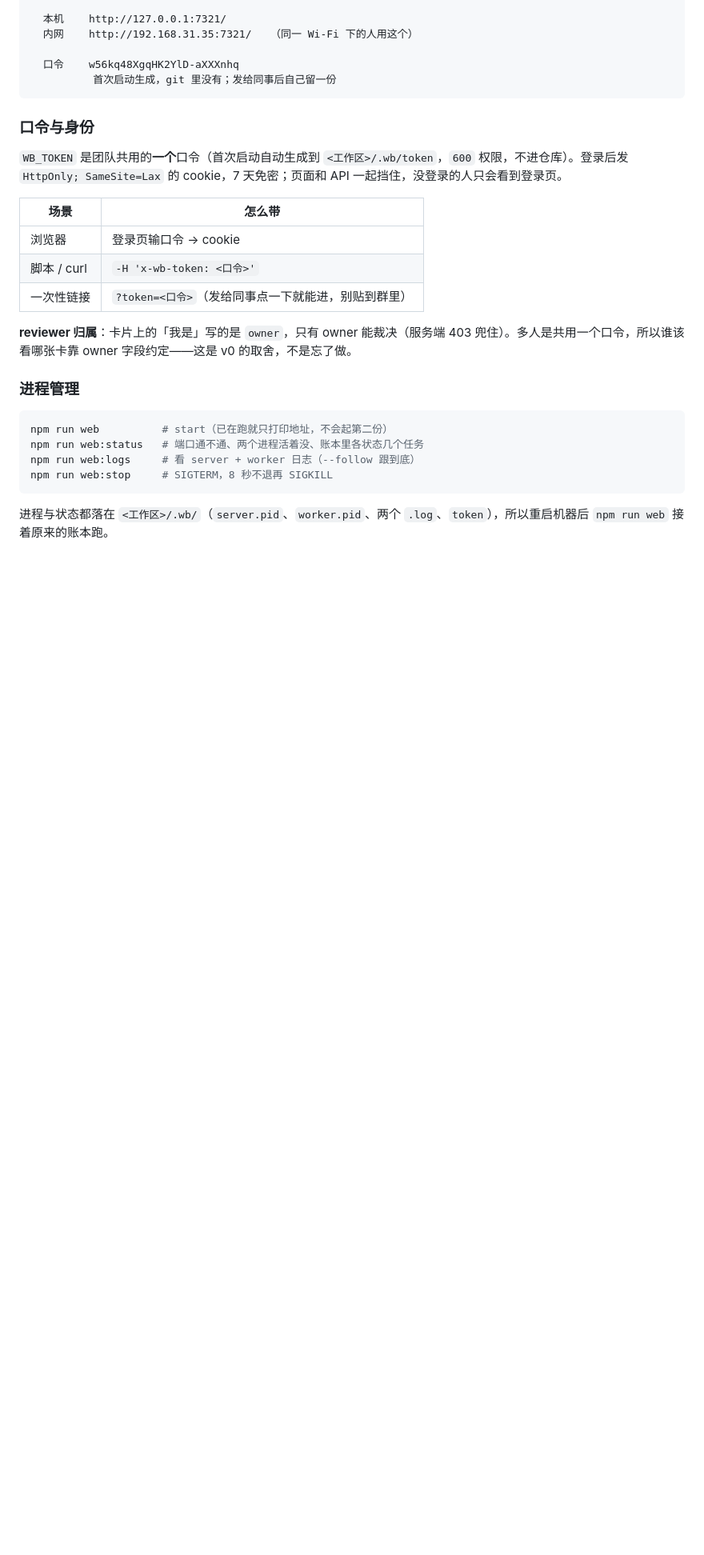
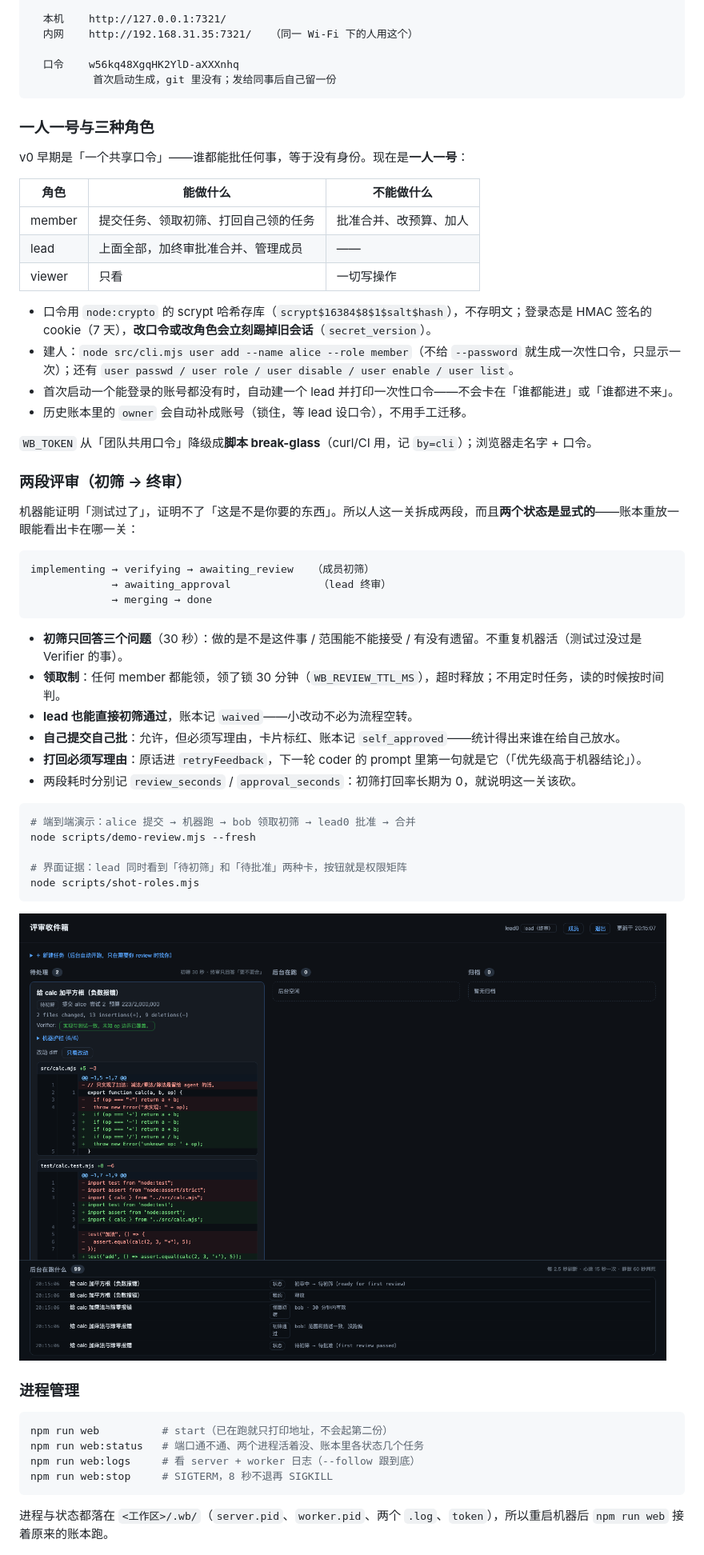
Before and after one commit to noOne-Oliver/workbench, a Markdown page: README.md, the part around one of its changes. Shown at 80% size. GitHub-like rendering; pictures changed too: docs/roles-review.png (added); blank space fills up the shorter version.

````diff
--- a/README.md
+++ b/README.md
@@ -231,18 +231,49 @@ node scripts/workbench.mjs start --port 7317 --workspace ~/Workbench
           首次启动生成，git 里没有；发给同事后自己留一份
 ```
 
-### 口令与身份
+### 一人一号与三种角色
 
-`WB_TOKEN` 是团队共用的**一个**口令（首次启动自动生成到 `<工作区>/.wb/token`，`600` 权限，不进仓库）。登录后发 `HttpOnly; SameSite=Lax` 的 cookie，7 天免密；页面和 API 一起挡住，没登录的人只会看到登录页。
+v0 早期是「一个共享口令」——谁都能批任何事，等于没有身份。现在是**一人一号**：
 
-| 场景 | 怎么带 |
-| --- | --- |
-| 浏览器 | 登录页输口令 → cookie |
-| 脚本 / curl | `-H 'x-wb-token: <口令>'` |
-| 一次性链接 | `?token=<口令>`（发给同事点一下就能进，别贴到群里） |
+| 角色 | 能做什么 | 不能做什么 |
+| --- | --- | --- |
+| member | 提交任务、领取初筛、打回自己领的任务 | 批准合并、改预算、加人 |
+| lead | 上面全部，加终审批准合并、管理成员 | —— |
+| viewer | 只看 | 一切写操作 |
 
-**reviewer 归属**：卡片上的「我是」写的是 `owner`，只有 owner 能裁决（服务端 403 兜住）。多人是共用一个口令，所以谁该看哪张卡靠 owner 字段约定——这是 v0 的取舍，不是忘了做。
+- 口令用 `node:crypto` 的 scrypt 哈希存库（`scrypt$16384$8$1$salt$hash`），不存明文；登录态是 HMAC 签名的 cookie（7 天），**改口令或改角色会立刻踢掉旧会话**（`secret_version`）。
+- 建人：`node src/cli.mjs user add --name alice --role member`（不给 `--password` 就生成一次性口令，只显示一次）；还有 `user passwd / user role / user disable / user enable / user list`。
+- 首次启动一个能登录的账号都没有时，自动建一个 lead 并打印一次性口令——不会卡在「谁都能进」或「谁都进不来」。
+- 历史账本里的 `owner` 会自动补成账号（锁住，等 lead 设口令），不用手工迁移。
 
+`WB_TOKEN` 从「团队共用口令」降级成**脚本 break-glass**（curl/CI 用，记 `by=cli`）；浏览器走名字 + 口令。
+
+### 两段评审（初筛 → 终审）
+
+机器能证明「测试过了」，证明不了「这是不是你要的东西」。所以人这一关拆成两段，而且**两个状态是显式的**——账本重放一眼能看出卡在哪一关：
+
+```text
+implementing → verifying → awaiting_review   （成员初筛）
+             → awaiting_approval              （lead 终审）
+             → merging → done
+```
+
+- **初筛只回答三个问题**（30 秒）：做的是不是这件事 / 范围能不能接受 / 有没有遗留。不重复机器活（测试过没过是 Verifier 的事）。
+- **领取制**：任何 member 都能领，领了锁 30 分钟（`WB_REVIEW_TTL_MS`），超时释放；不用定时任务，读的时候按时间判。
+- **lead 也能直接初筛通过**，账本记 `waived`——小改动不必为流程空转。
+- **自己提交自己批**：允许，但必须写理由，卡片标红、账本记 `self_approved`——统计得出来谁在给自己放水。
+- **打回必须写理由**：原话进 `retryFeedback`，下一轮 coder 的 prompt 里第一句就是它（「优先级高于机器结论」）。
+- 两段耗时分别记 `review_seconds` / `approval_seconds`：初筛打回率长期为 0，就说明这一关该砍。
+
+```bash
+# 端到端演示：alice 提交 → 机器跑 → bob 领取初筛 → lead0 批准 → 合并
+node scripts/demo-review.mjs --fresh
+
+# 界面证据：lead 同时看到「待初筛」和「待批准」两种卡，按钮就是权限矩阵
+node scripts/shot-roles.mjs
+```
+
+![两段评审：lead 看到「待初筛」和「待批准」两种卡，按钮就是权限矩阵](docs/roles-review.png)
 ### 进程管理
 
 ```bash
````
Also changed, not shown: other parts of README.md (+2 -2 lines), 17 other files.
